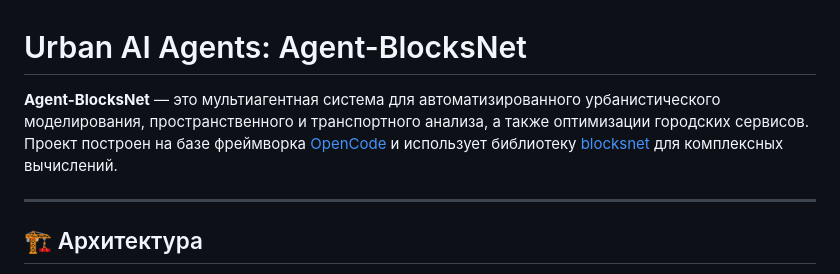
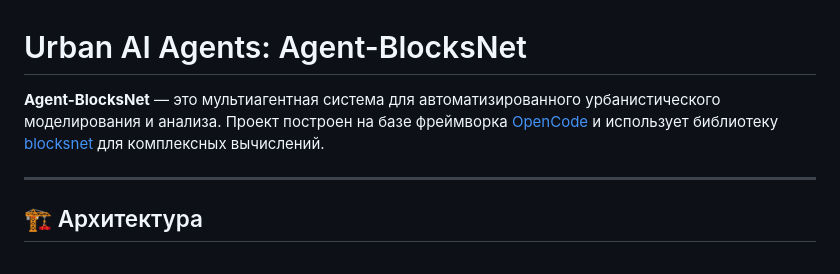
Before and after one commit to Eynor-K/Agent-BlocksNet, a Markdown page: README.md, the part around the change. Rendered like a GitHub page.

Commit message:
Update README to simplify project description
Removed transportation analysis and urban service optimization from the project description.

```diff
--- a/README.md
+++ b/README.md
@@ -1,6 +1,6 @@
 # Urban AI Agents: Agent-BlocksNet
 
-**Agent-BlocksNet** — это мультиагентная система для автоматизированного урбанистического моделирования, пространственного и транспортного анализа, а также оптимизации городских сервисов. Проект построен на базе фреймворка [OpenCode](https://opencode.ai/) и использует библиотеку [blocksnet](https://github.com/iduprojects/blocksnet) для комплексных вычислений.
+**Agent-BlocksNet** — это мультиагентная система для автоматизированного урбанистического моделирования и анализа. Проект построен на базе фреймворка [OpenCode](https://opencode.ai/) и использует библиотеку [blocksnet](https://github.com/iduprojects/blocksnet) для комплексных вычислений.
 
 ---
 
```
